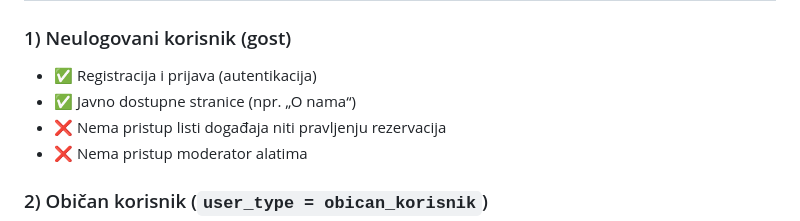
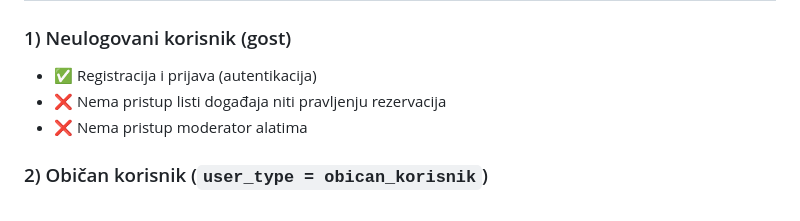
Before and after one commit to elab-development/internet-tehnologije-2024-projekat-sportorganizerapp_20200369_20231088, a Markdown page: README.md, the part around the change. GitHub-like rendering.

Commit message:
Ispravka

```diff
--- a/README.md
+++ b/README.md
@@ -18,7 +18,6 @@ Aplikacija obuhvata **REST API (Laravel + MySQL)** i **SPA frontend (React)** sa
 
 ### 1) Neulogovani korisnik (gost)
 - ✅ Registracija i prijava (autentikacija)
-- ✅ Javno dostupne stranice (npr. „O nama“)
 - ❌ Nema pristup listi događaja niti pravljenju rezervacija
 - ❌ Nema pristup moderator alatima
 
```
